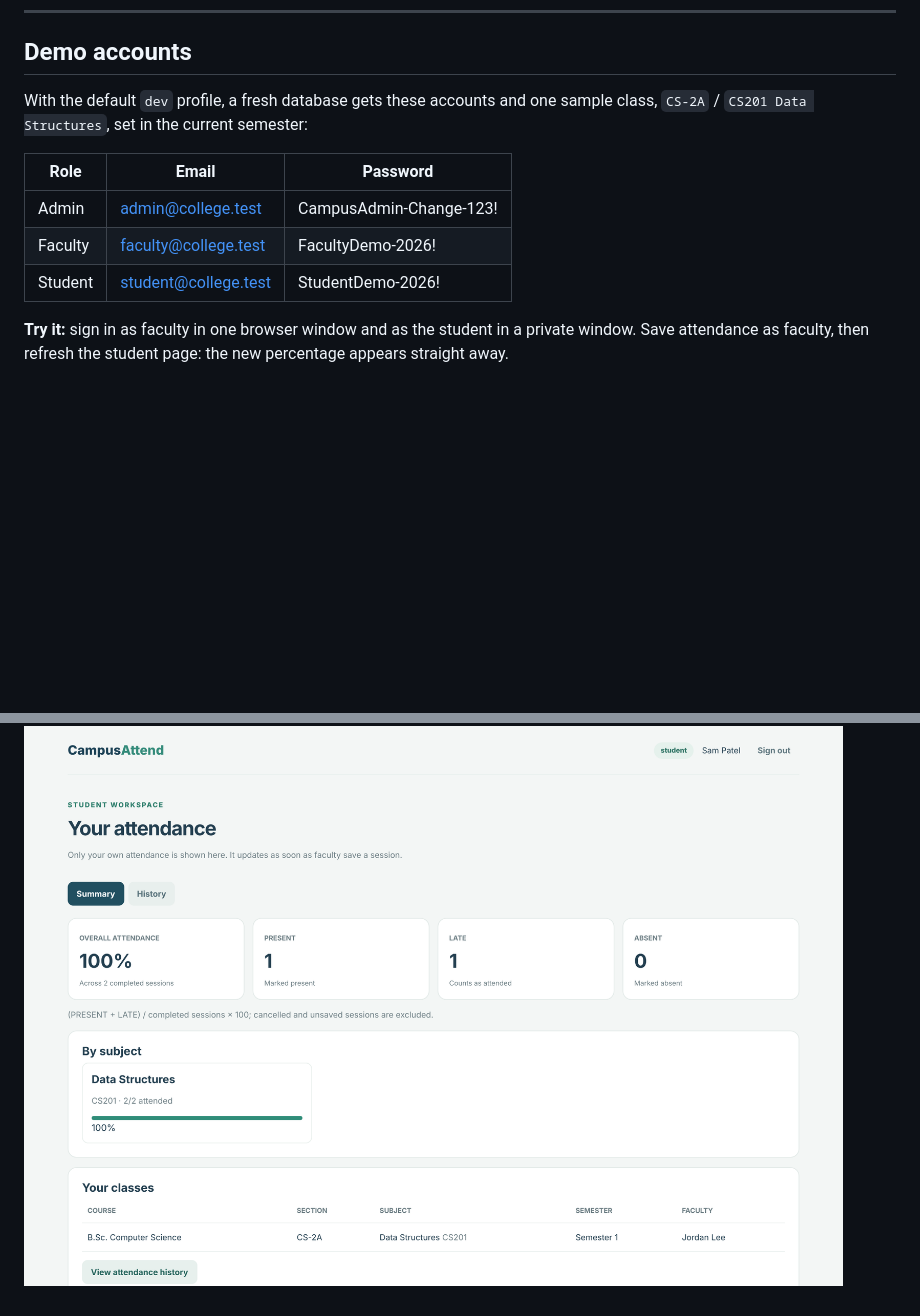
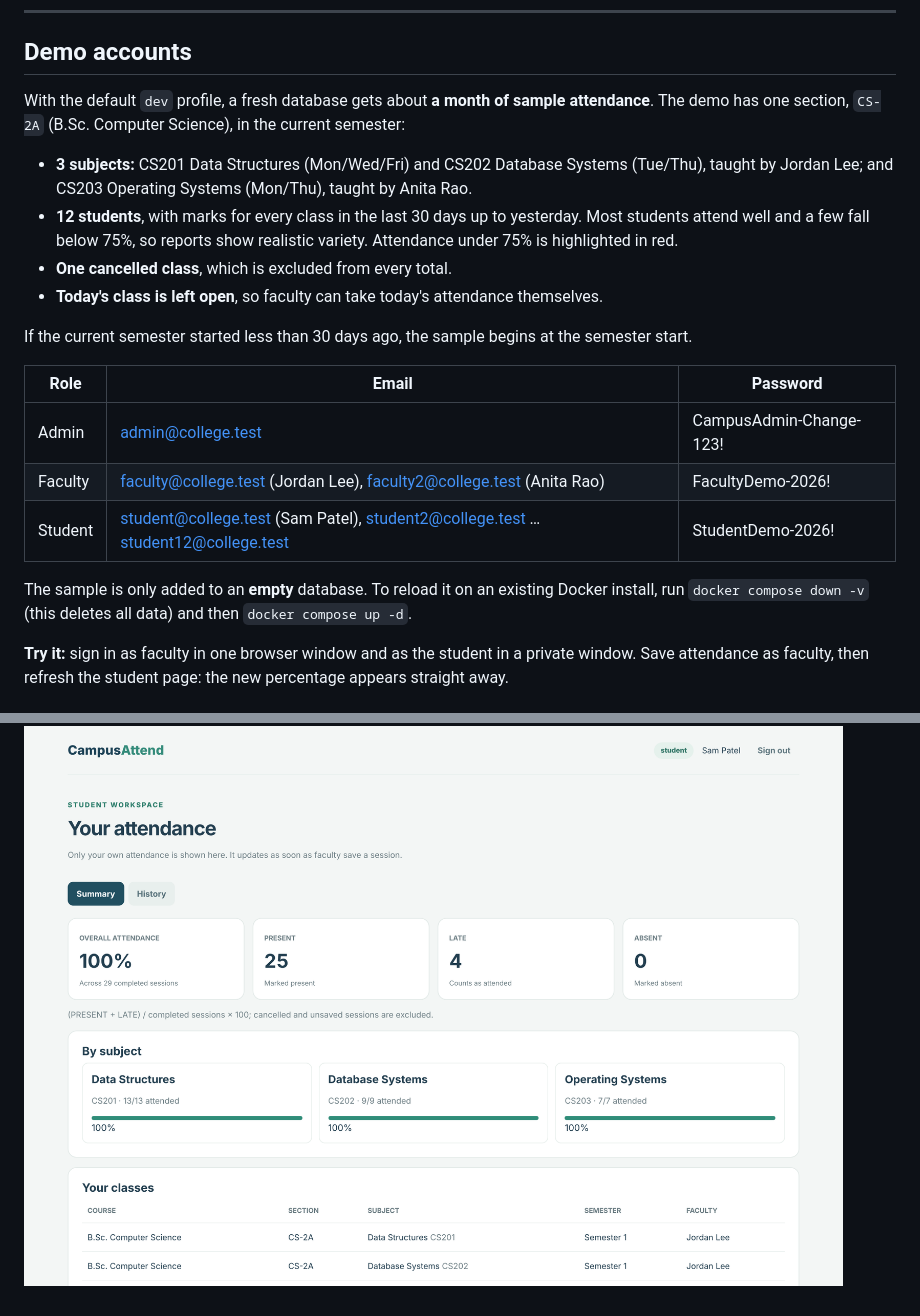
Before and after one commit to pk7007/college-attendance-system, a Markdown page: README.md, 2 parts joined by grey strips. Drawn GitHub-style; pictures changed too: docs/screenshots/faculty.png, docs/screenshots/student.png; blank space fills up the shorter version.

```diff
--- a/README.md
+++ b/README.md
@@ -86,13 +86,22 @@ Both scripts check Java and MySQL, build and test the app, then start it. Wait f
 
 ## Demo accounts
 
-With the default `dev` profile, a fresh database gets these accounts and one sample class, `CS-2A` / `CS201 Data Structures`, set in the current semester:
+With the default `dev` profile, a fresh database gets about **a month of sample attendance**. The demo has one section, `CS-2A` (B.Sc. Computer Science), in the current semester:
+
+- **3 subjects:** CS201 Data Structures (Mon/Wed/Fri) and CS202 Database Systems (Tue/Thu), taught by Jordan Lee; and CS203 Operating Systems (Mon/Thu), taught by Anita Rao.
+- **12 students**, with marks for every class in the last 30 days up to yesterday. Most students attend well and a few fall below 75%, so reports show realistic variety. Attendance under 75% is highlighted in red.
+- **One cancelled class**, which is excluded from every total.
+- **Today's class is left open**, so faculty can take today's attendance themselves.
+
+If the current semester started less than 30 days ago, the sample begins at the semester start.
 
 | Role | Email | Password |
 | --- | --- | --- |
 | Admin | admin@college.test | CampusAdmin-Change-123! |
-| Faculty | faculty@college.test | FacultyDemo-2026! |
-| Student | student@college.test | StudentDemo-2026! |
+| Faculty | faculty@college.test (Jordan Lee), faculty2@college.test (Anita Rao) | FacultyDemo-2026! |
+| Student | student@college.test (Sam Patel), student2@college.test … student12@college.test | StudentDemo-2026! |
+
+The sample is only added to an **empty** database. To reload it on an existing Docker install, run `docker compose down -v` (this deletes all data) and then `docker compose up -d`.
 
 **Try it:** sign in as faculty in one browser window and as the student in a private window. Save attendance as faculty, then refresh the student page: the new percentage appears straight away.
 
```
Also changed, not shown: docs/architecture.md (+2 -2 lines), docs/screenshots/admin.png, 3 other files.
